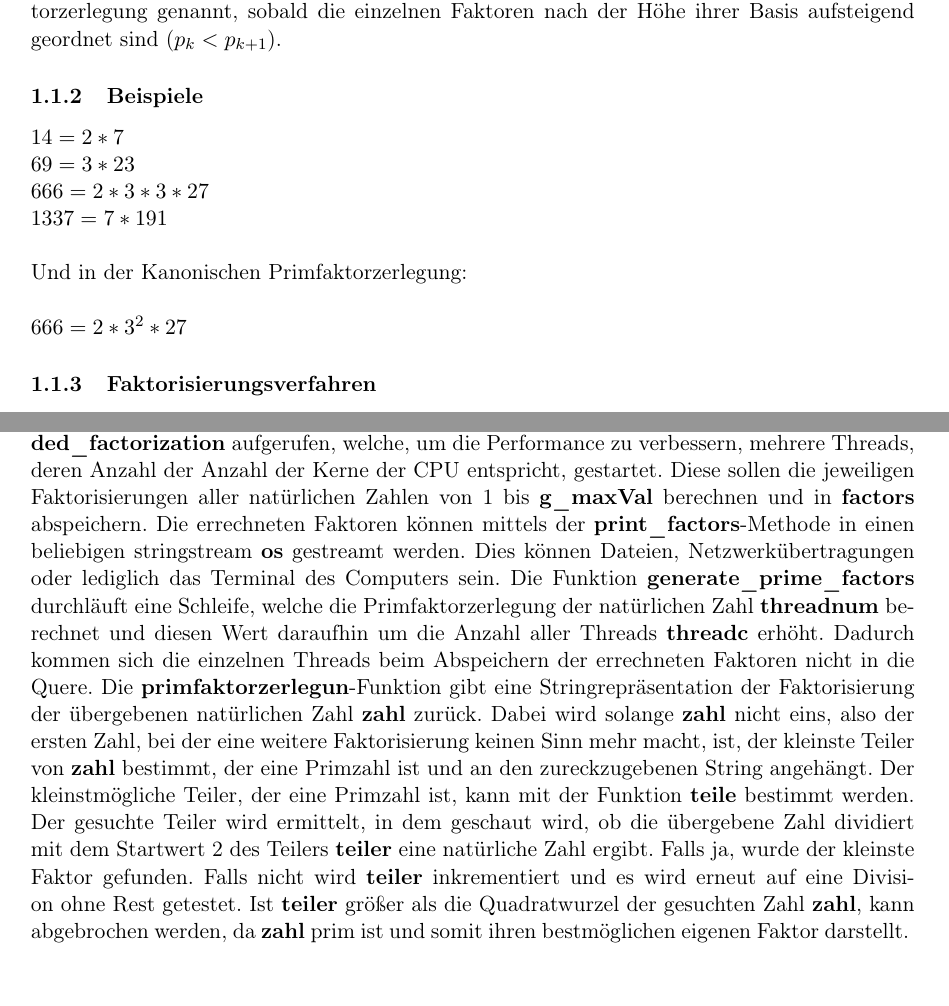
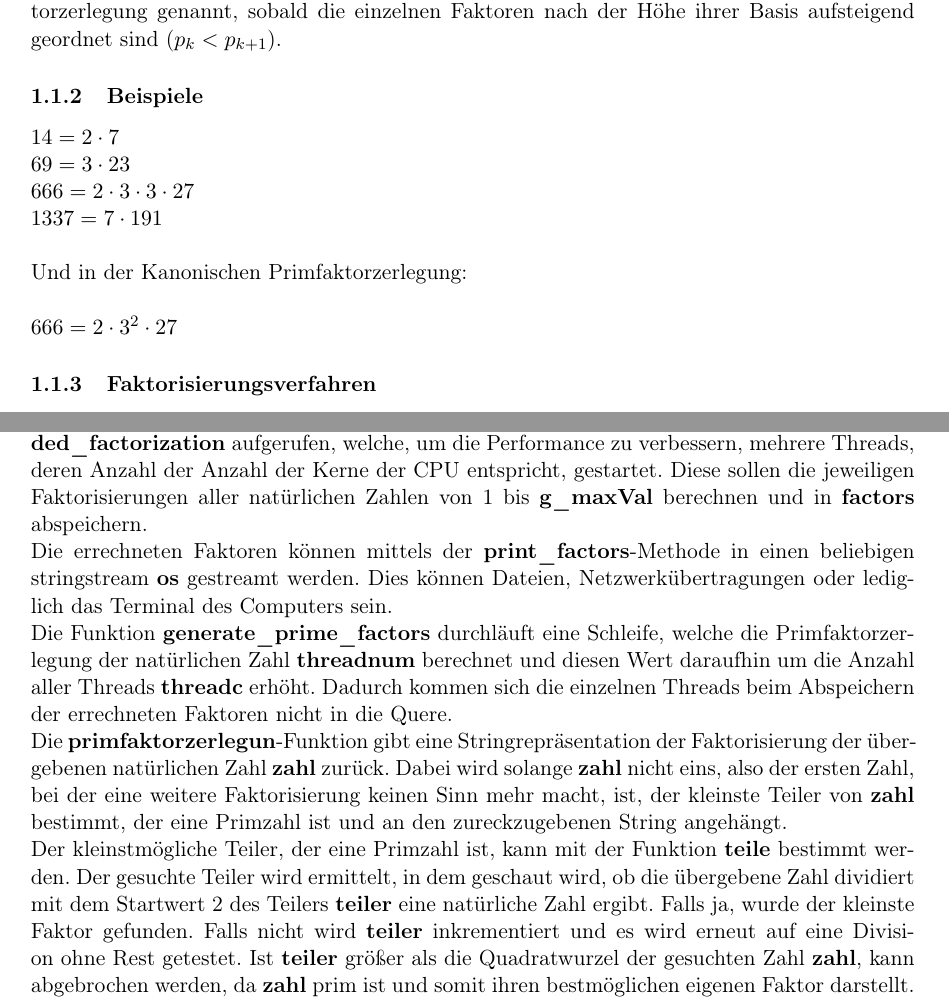
Before and after one commit to browlaw/Primzahlen, a LaTeX document (Hauptdokument.tex, which reads Primfaktorzerlegung.tex): two parts of pages 4 and 7 of 16, joined at a grey line, cut so that both start at the same text. Compiled offline with pdfLaTeX.

Commit message:
Not sure tbh

```diff
--- a/Primfaktorzerlegung.tex
+++ b/Primfaktorzerlegung.tex
@@ -2,12 +2,12 @@
 Jede natürliche Zahl $n$ kann als Produkt von Primzahlen $p$, den Primfaktoren, dargestellt werden. Dies nennt man Primfaktorzerlegung. Die Reihenfolge der einzelnen Primfaktoren $p$ spielt wie bei jeder anderen Multiplikation keine Rolle. Für den Fall, daß $n$ eine Primzahl ist, ist sie ihr einziger Faktor. Bei der Primfaktorzerlegung können Faktoren mehrfach auftreten. Diese kann man Exponentiell zusammenfassen. Kanonische Primfaktorzerlegung wird eine Primfaktorzerlegung genannt, sobald die einzelnen Faktoren nach der Höhe ihrer Basis aufsteigend geordnet sind ($p_k < p_{k+1}$).
 \subsubsection{Beispiele}
 %*Beispiele für Primfaktorzerlegung*
-$14 = 2 * 7$\newline
-$69 = 3 * 23$\newline
-$666 = 2 * 3 * 3 * 27$\newline
-$1337 = 7 * 191$\newline\newline
+$14 = 2 \cdot 7$\newline
+$69 = 3 \cdot 23$\newline
+$666 = 2 \cdot 3 \cdot 3 \cdot 27$\newline
+$1337 = 7 \cdot 191$\newline\newline
 Und in der Kanonischen Primfaktorzerlegung:\newline\newline
-$666 = 2 * 3^2 * 27$
+$666 = 2 \cdot 3^2 \cdot 27$
 \subsubsection{Faktorisierungsverfahren}
 Bis heute gibt es kein effizientes Faktorisierungsverfahren. Die einfachste Möglichkeit ist es, die zu faktorisierende, natürliche Zahl \textbf{n} durch alle Primzahlen von Zwei bis zur Wurzel von \textbf{n} zu teilen, bis man einen Teiler gefunden hat, bei dem das Ergebnis keinen Rest hat. Man merkt sich nun diesen Teiler, also den ersten Primfaktor, und führt nun fort, ersetzt jedoch \textbf{n} mit dem gerade errechneten Quotienten. Fortgefürht wird dies, solange \textbf{n} keine Primzahl ist. Ist sie es, hat man seine natürliche Zahl \textbf{n} erfolgreich ausschliesslich mit Primzahlen faktorisiert.
 \subsubsection{Programmbeispiel}
@@ -121,4 +121,10 @@ int main(  )
 }
 \end{lstlisting}
 \newpage
-In der main-Methode wird ein Array erstellt, in dem die Ergebnisse der Primfaktorzerlegung als String abgespeichert werden kann. Anschließend wird die Methode \textbf{multithreaded\_factorization} aufgerufen, welche, um die Performance zu verbessern, mehrere Threads, deren Anzahl der Anzahl der Kerne der CPU entspricht, gestartet. Diese sollen die jeweiligen Faktorisierungen aller natürlichen Zahlen von 1 bis \textbf{g\_maxVal} berechnen und in \textbf{factors} abspeichern. Die errechneten Faktoren können mittels der \textbf{print\_factors}-Methode in einen beliebigen stringstream \textbf{os} gestreamt werden. Dies können Dateien, Netzwerkübertragungen oder lediglich das Terminal des Computers sein. Die Funktion \textbf{generate\_prime\_factors} durchläuft eine Schleife, welche die Primfaktorzerlegung der natürlichen Zahl \textbf{threadnum} berechnet und diesen Wert daraufhin um die Anzahl aller Threads \textbf{threadc} erhöht. Dadurch kommen sich die einzelnen Threads beim Abspeichern der errechneten Faktoren nicht in die Quere. Die \textbf{primfaktorzerlegun}-Funktion gibt eine Stringrepräsentation der Faktorisierung der übergebenen natürlichen Zahl \textbf{zahl} zurück. Dabei wird solange \textbf{zahl} nicht eins, also der ersten Zahl, bei der eine weitere Faktorisierung keinen Sinn mehr macht, ist, der kleinste Teiler von \textbf{zahl} bestimmt, der eine Primzahl ist und an den zureckzugebenen String angehängt. Der kleinstmögliche Teiler, der eine Primzahl ist, kann mit der Funktion \textbf{teile} bestimmt werden. Der gesuchte Teiler wird ermittelt, in dem geschaut wird, ob die übergebene Zahl dividiert mit dem Startwert 2 des Teilers \textbf{teiler} eine natürliche Zahl ergibt. Falls ja, wurde der kleinste Faktor gefunden. Falls nicht wird \textbf{teiler} inkrementiert und es wird erneut auf eine Division ohne Rest getestet. Ist \textbf{teiler} größer als die Quadratwurzel der gesuchten Zahl \textbf{zahl}, kann abgebrochen werden, da \textbf{zahl} prim ist und somit ihren bestmöglichen eigenen Faktor darstellt.
+% Erklärung der einzelnen Methoden
+In der main-Methode wird ein Array erstellt, in dem die Ergebnisse der Primfaktorzerlegung als String abgespeichert werden kann.
+Anschließend wird die Methode \textbf{multithreaded\_factorization} aufgerufen, welche, um die Performance zu verbessern, mehrere Threads, deren Anzahl der Anzahl der Kerne der CPU entspricht, gestartet. Diese sollen die jeweiligen Faktorisierungen aller natürlichen Zahlen von 1 bis \textbf{g\_maxVal} berechnen und in \textbf{factors} abspeichern.\\
+Die errechneten Faktoren können mittels der \textbf{print\_factors}-Methode in einen beliebigen stringstream \textbf{os} gestreamt werden. Dies können Dateien, Netzwerkübertragungen oder lediglich das Terminal des Computers sein.\\
+Die Funktion \textbf{generate\_prime\_factors} durchläuft eine Schleife, welche die Primfaktorzerlegung der natürlichen Zahl \textbf{threadnum} berechnet und diesen Wert daraufhin um die Anzahl aller Threads \textbf{threadc} erhöht. Dadurch kommen sich die einzelnen Threads beim Abspeichern der errechneten Faktoren nicht in die Quere.\\
+Die \textbf{primfaktorzerlegun}-Funktion gibt eine Stringrepräsentation der Faktorisierung der übergebenen natürlichen Zahl \textbf{zahl} zurück. Dabei wird solange \textbf{zahl} nicht eins, also der ersten Zahl, bei der eine weitere Faktorisierung keinen Sinn mehr macht, ist, der kleinste Teiler von \textbf{zahl} bestimmt, der eine Primzahl ist und an den zureckzugebenen String angehängt.\\
+Der kleinstmögliche Teiler, der eine Primzahl ist, kann mit der Funktion \textbf{teile} bestimmt werden. Der gesuchte Teiler wird ermittelt, in dem geschaut wird, ob die übergebene Zahl dividiert mit dem Startwert 2 des Teilers \textbf{teiler} eine natürliche Zahl ergibt. Falls ja, wurde der kleinste Faktor gefunden. Falls nicht wird \textbf{teiler} inkrementiert und es wird erneut auf eine Division ohne Rest getestet. Ist \textbf{teiler} größer als die Quadratwurzel der gesuchten Zahl \textbf{zahl}, kann abgebrochen werden, da \textbf{zahl} prim ist und somit ihren bestmöglichen eigenen Faktor darstellt.\\
```
Also changed, not shown: Hauptdokument.tex (+2 -2 lines).
